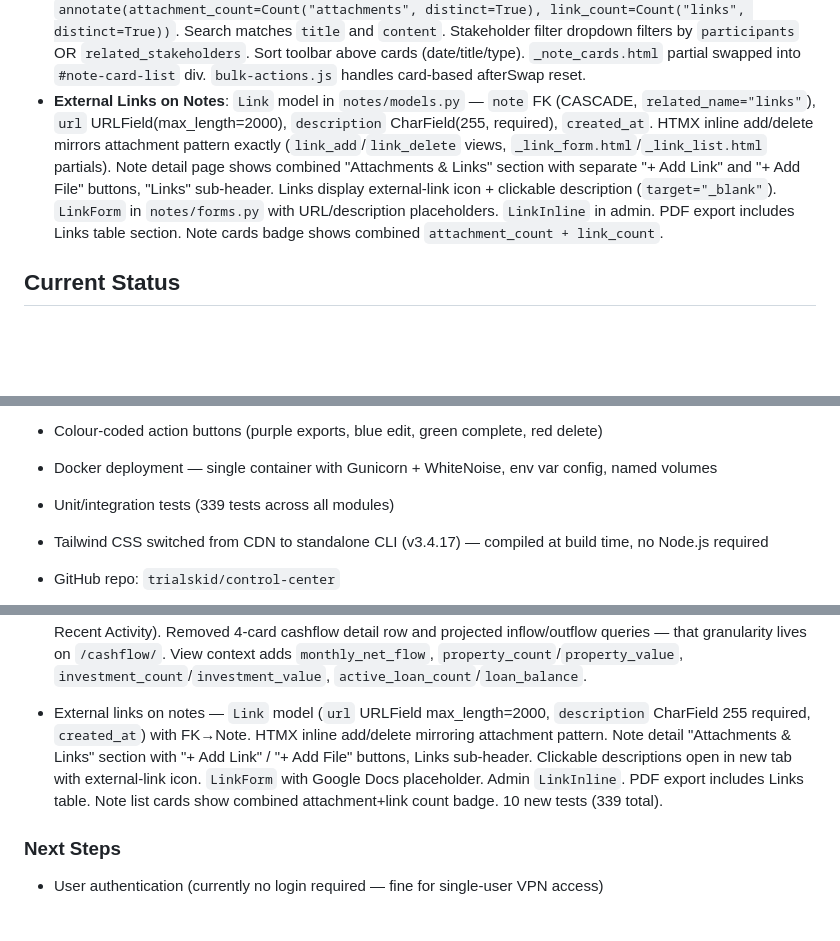
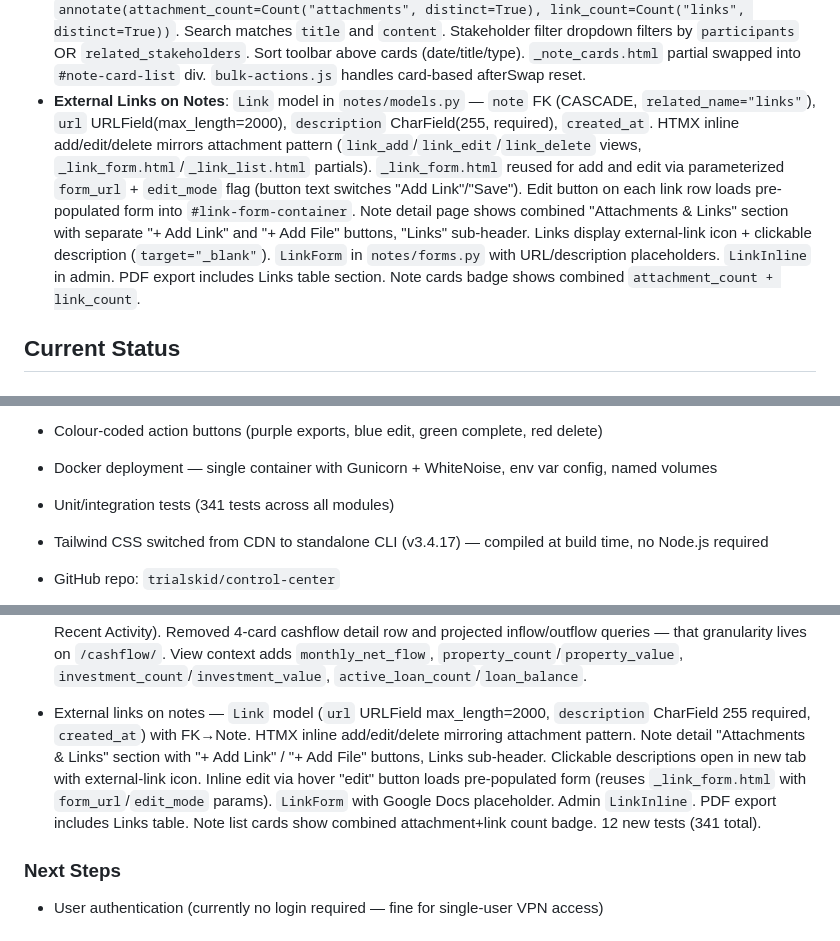
Before and after one commit to bleomycin/Control-Center, a Markdown page: CLAUDE.md, 3 parts joined by grey strips. GitHub-like rendering; blank space fills up the shorter version.

Commit message:
Update CLAUDE.md with link edit capability and test count (341)
Co-Authored-By: Claude Opus 4.6 <noreply@anthropic.com>

```diff
--- a/CLAUDE.md
+++ b/CLAUDE.md
@@ -148,7 +148,7 @@ Seven Django apps, all relationally linked:
 - **Bidirectional Task Direction**: `Task.direction` CharField with choices: `personal` (default), `outbound` ("I asked them"), `inbound` ("they asked me"). NOT a DB-backed ChoiceOption (values in business logic). Cyan badges/arrows for outbound, amber for inbound. Direction-aware stakeholder label on detail ("Requested From"/"Requested By"). Follow-up section hidden for inbound tasks. Direction filter checkboxes on list page. Calendar event titles prefixed `[OUT]`/`[IN]`. Notification messages prefixed `[OUTBOUND]`/`[INBOUND]`. Stakeholder detail Tasks tab has convenience links: "+ Request from them" (outbound) and "+ They requested" (inbound) with prefilled direction + stakeholder.
 - **Stakeholder List Tabs**: 7-tab navigation on stakeholder list page: All (default, excludes employees), Firms & Teams (card layout with nested employees), Attorneys, Lenders, Business Partners, Advisors, Other. `TAB_DEFINITIONS` dict in `stakeholders/views.py` defines tab keys, labels, and entity type filters. `tab` query param drives filtering; HTMX swaps `#stakeholder-content` div. Firms tab uses `_firm_cards.html` partial (card per firm with employee rows, "+ Add Employee" link). Table tabs reuse `_stakeholder_table_rows.html` inside `_tab_content.html` wrapper. Tab counts shown as badges. Search on Firms tab matches firm name OR employee name via `Q` objects. Type filter dropdown only shown on All tab.
 - **Notes List Cards**: Card-based layout replaces table on `/notes/`. Each card shows: color-coded type badge with icon, date, combined attachment+link count (paperclip), content preview (`truncatewords:40` + `line-clamp-2`), and linked entity chips (indigo=participants, blue=stakeholders, green=properties, amber=legal, yellow=tasks). `NoteListView` uses `prefetch_related` for all 5 M2M fields + `annotate(attachment_count=Count("attachments", distinct=True), link_count=Count("links", distinct=True))`. Search matches `title` and `content`. Stakeholder filter dropdown filters by `participants` OR `related_stakeholders`. Sort toolbar above cards (date/title/type). `_note_cards.html` partial swapped into `#note-card-list` div. `bulk-actions.js` handles card-based afterSwap reset.
-- **External Links on Notes**: `Link` model in `notes/models.py` — `note` FK (CASCADE, `related_name="links"`), `url` URLField(max_length=2000), `description` CharField(255, required), `created_at`. HTMX inline add/delete mirrors attachment pattern exactly (`link_add`/`link_delete` views, `_link_form.html`/`_link_list.html` partials). Note detail page shows combined "Attachments & Links" section with separate "+ Add Link" and "+ Add File" buttons, "Links" sub-header. Links display external-link icon + clickable description (`target="_blank"`). `LinkForm` in `notes/forms.py` with URL/description placeholders. `LinkInline` in admin. PDF export includes Links table section. Note cards badge shows combined `attachment_count + link_count`.
+- **External Links on Notes**: `Link` model in `notes/models.py` — `note` FK (CASCADE, `related_name="links"`), `url` URLField(max_length=2000), `description` CharField(255, required), `created_at`. HTMX inline add/edit/delete mirrors attachment pattern (`link_add`/`link_edit`/`link_delete` views, `_link_form.html`/`_link_list.html` partials). `_link_form.html` reused for add and edit via parameterized `form_url` + `edit_mode` flag (button text switches "Add Link"/"Save"). Edit button on each link row loads pre-populated form into `#link-form-container`. Note detail page shows combined "Attachments & Links" section with separate "+ Add Link" and "+ Add File" buttons, "Links" sub-header. Links display external-link icon + clickable description (`target="_blank"`). `LinkForm` in `notes/forms.py` with URL/description placeholders. `LinkInline` in admin. PDF export includes Links table section. Note cards badge shows combined `attachment_count + link_count`.
 
 ## Current Status
 
@@ -182,7 +182,7 @@ Seven Django apps, all relationally linked:
 - HTMX loading indicators on all list page filters/searches
 - Colour-coded action buttons (purple exports, blue edit, green complete, red delete)
 - Docker deployment — single container with Gunicorn + WhiteNoise, env var config, named volumes
-- Unit/integration tests (339 tests across all modules)
+- Unit/integration tests (341 tests across all modules)
 - Tailwind CSS switched from CDN to standalone CLI (v3.4.17) — compiled at build time, no Node.js required
 - GitHub repo: `trialskid/control-center`
 - Security hardening — conditional SECRET_KEY, production SSL/HSTS/cookie security headers (gated behind `not DEBUG`)
@@ -221,7 +221,7 @@ Seven Django apps, all relationally linked:
 
 - Dashboard rework — asset/task/legal focus replacing cashflow-heavy layout. Liquidity alerts now dismissable via sessionStorage (`static/js/dismiss-alerts.js`). Net worth + cashflow consolidated from 7 cards (2 rows) to 4 cards (1 row): Net Worth, Total Assets, Total Liabilities, Monthly Net Flow. New Asset Overview panel (`_asset_summary.html`) shows property/investment/loan counts and totals with color-coded links. Primary 3-column row (Overdue Tasks | Active Legal | Asset Overview) above secondary 2-column row (Stale Follow-ups | Recent Activity). Removed 4-card cashflow detail row and projected inflow/outflow queries — that granularity lives on `/cashflow/`. View context adds `monthly_net_flow`, `property_count`/`property_value`, `investment_count`/`investment_value`, `active_loan_count`/`loan_balance`.
 
-- External links on notes — `Link` model (`url` URLField max_length=2000, `description` CharField 255 required, `created_at`) with FK→Note. HTMX inline add/delete mirroring attachment pattern. Note detail "Attachments & Links" section with "+ Add Link" / "+ Add File" buttons, Links sub-header. Clickable descriptions open in new tab with external-link icon. `LinkForm` with Google Docs placeholder. Admin `LinkInline`. PDF export includes Links table. Note list cards show combined attachment+link count badge. 10 new tests (339 total).
+- External links on notes — `Link` model (`url` URLField max_length=2000, `description` CharField 255 required, `created_at`) with FK→Note. HTMX inline add/edit/delete mirroring attachment pattern. Note detail "Attachments & Links" section with "+ Add Link" / "+ Add File" buttons, Links sub-header. Clickable descriptions open in new tab with external-link icon. Inline edit via hover "edit" button loads pre-populated form (reuses `_link_form.html` with `form_url`/`edit_mode` params). `LinkForm` with Google Docs placeholder. Admin `LinkInline`. PDF export includes Links table. Note list cards show combined attachment+link count badge. 12 new tests (341 total).
 
 ### Next Steps
 - User authentication (currently no login required — fine for single-user VPN access)
```
